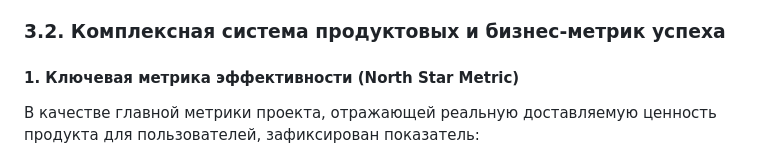
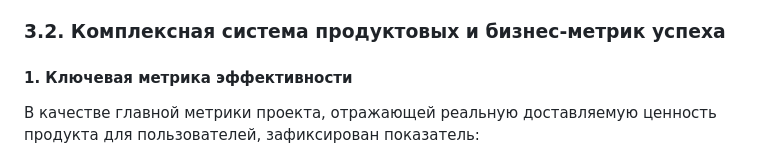
Before and after one commit to olesyabch/nexus, a Markdown page: docs/requirements/project-goal.md, the part around one of its changes. Rendered like a GitHub page.

```diff
--- a/docs/requirements/project-goal.md
+++ b/docs/requirements/project-goal.md
@@ -66,7 +66,7 @@
 
 ### 3.2. Комплексная система продуктовых и бизнес-метрик успеха
 
-#### 1. Ключевая метрика эффективности (North Star Metric)
+#### 1. Ключевая метрика эффективности
 В качестве главной метрики проекта, отражающей реальную доставляемую ценность продукта для пользователей, зафиксирован показатель:
 > **Количество успешно завершённых образовательных сессий (уроков) с оценкой «плюс» в неделю.**
 
```
Also changed, not shown: other parts of docs/requirements/project-goal.md (+1 -1 lines).
